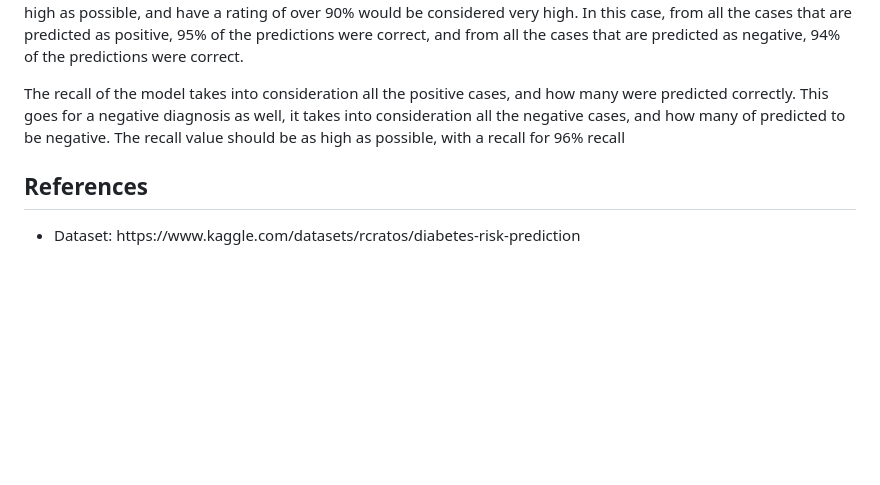
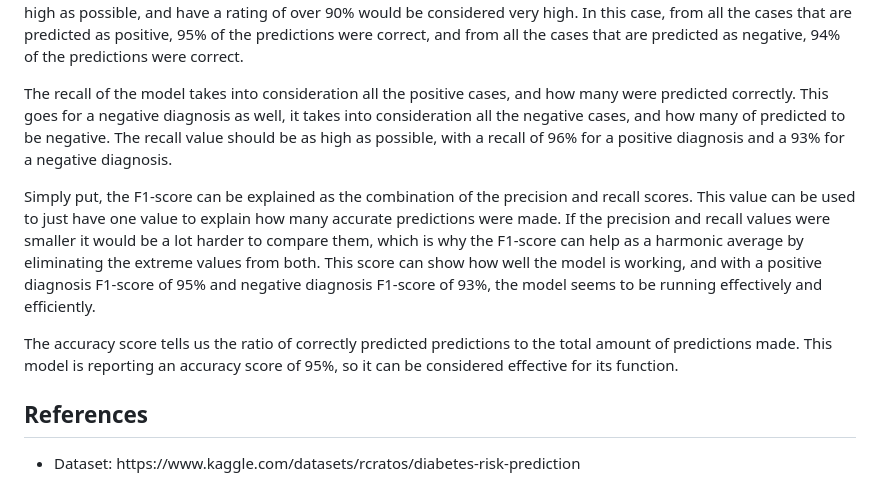
Before and after one commit to Brendan99LL/Project-4, a Markdown page: README.md, the part around the change. Drawn GitHub-style; blank space fills up the shorter version.

```diff
--- a/README.md
+++ b/README.md
@@ -74,7 +74,9 @@
 <img src ="./ReadMe_Images/Classification_Report.png" alt = "Classification Report" width ="600">
 </p>
 <p>The precision of the model shows the amount of cases that were predicted positive, how many of them were actually positive.  This value goes for a negative diagnosis as well, out of the cases were predicted negative, how many were actually negative.  Based on this classification report, the logistic regression model has a 95% precision for predicting a positive diagnosis and a 94% precision for predicting a negative diagnosis.  These results for precision should be as high as possible, and have a rating of over 90% would be considered very high.  In this case, from all the cases that are predicted as positive, 95% of the predictions were correct, and from all the cases that are predicted as negative, 94% of the predictions were correct.</p>
-<p>The recall of the model takes into consideration all the positive cases, and how many were predicted correctly.  This goes for a negative diagnosis as well, it takes into consideration all the negative cases, and how many of predicted to be negative.  The recall value should be as high as possible, with a recall for 96% recall</p>
+<p>The recall of the model takes into consideration all the positive cases, and how many were predicted correctly.  This goes for a negative diagnosis as well, it takes into consideration all the negative cases, and how many of predicted to be negative.  The recall value should be as high as possible, with a recall of 96% for a positive diagnosis and a 93% for a negative diagnosis.</p>
+<p>Simply put, the F1-score can be explained as the combination of the precision and recall scores.  This value can be used to just have one value to explain how many accurate predictions were made.  If the precision and recall values were smaller it would be a lot harder to compare them, which is why the F1-score can help as a harmonic average by eliminating the extreme values from both.  This score can show how well the model is working, and with a positive diagnosis F1-score of 95% and negative diagnosis F1-score of 93%, the model seems to be running effectively and efficiently.</p>
+<p>The accuracy score tells us the ratio of correctly predicted predictions to the total amount of predictions made.  This model is reporting an accuracy score of 95%, so it can be considered effective for its function.</p>
 
 <h2>References</h2>
 <ul>
```
